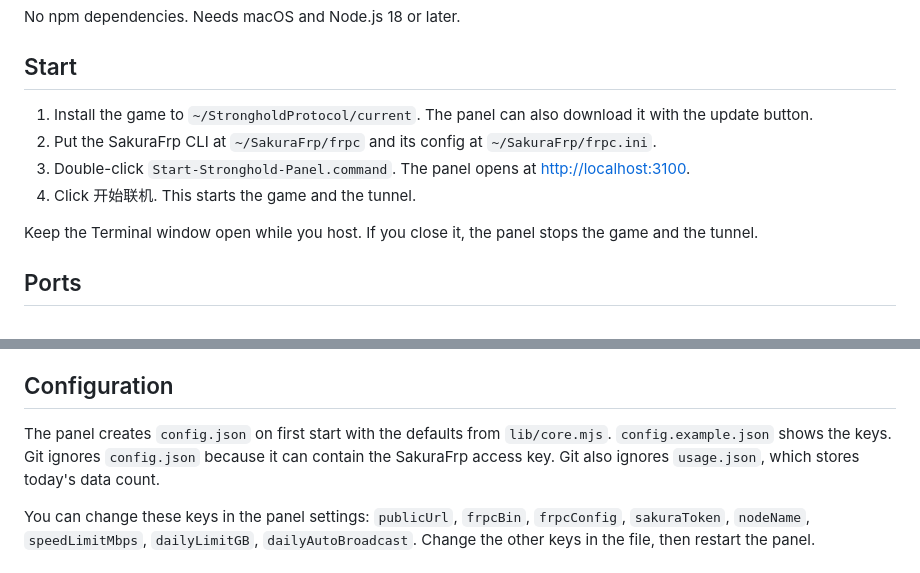
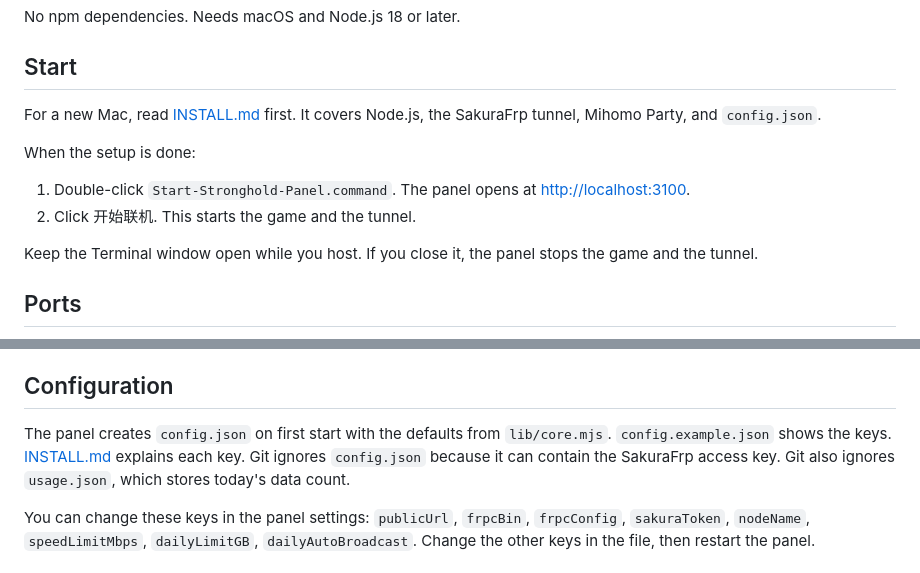
Before and after one commit to whyhea1/stronghold-host-panel, a Markdown page: README.md, 2 parts joined by grey strips. Rendered like a GitHub page.

Commit message:
Add install and setup guide, link it from README

```diff
--- a/README.md
+++ b/README.md
@@ -6,10 +6,12 @@ No npm dependencies. Needs macOS and Node.js 18 or later.
 
 ## Start
 
-1. Install the game to `~/StrongholdProtocol/current`. The panel can also download it with the update button.
-2. Put the SakuraFrp CLI at `~/SakuraFrp/frpc` and its config at `~/SakuraFrp/frpc.ini`.
-3. Double-click `Start-Stronghold-Panel.command`. The panel opens at <http://localhost:3100>.
-4. Click 开始联机. This starts the game and the tunnel.
+For a new Mac, read [INSTALL.md](INSTALL.md) first. It covers Node.js, the SakuraFrp tunnel, Mihomo Party, and `config.json`.
+
+When the setup is done:
+
+1. Double-click `Start-Stronghold-Panel.command`. The panel opens at <http://localhost:3100>.
+2. Click 开始联机. This starts the game and the tunnel.
 
 Keep the Terminal window open while you host. If you close it, the panel stops the game and the tunnel.
 
@@ -44,7 +46,7 @@ When the game is down, `/play` shows an offline page. The page returns players t
 
 ## Configuration
 
-The panel creates `config.json` on first start with the defaults from `lib/core.mjs`. `config.example.json` shows the keys. Git ignores `config.json` because it can contain the SakuraFrp access key. Git also ignores `usage.json`, which stores today's data count.
+The panel creates `config.json` on first start with the defaults from `lib/core.mjs`. `config.example.json` shows the keys. [INSTALL.md](INSTALL.md#configjson) explains each key. Git ignores `config.json` because it can contain the SakuraFrp access key. Git also ignores `usage.json`, which stores today's data count.
 
 You can change these keys in the panel settings: `publicUrl`, `frpcBin`, `frpcConfig`, `sakuraToken`, `nodeName`, `speedLimitMbps`, `dailyLimitGB`, `dailyAutoBroadcast`. Change the other keys in the file, then restart the panel.
 
```
Also changed, not shown: INSTALL.md (added, +200 -0 lines).
